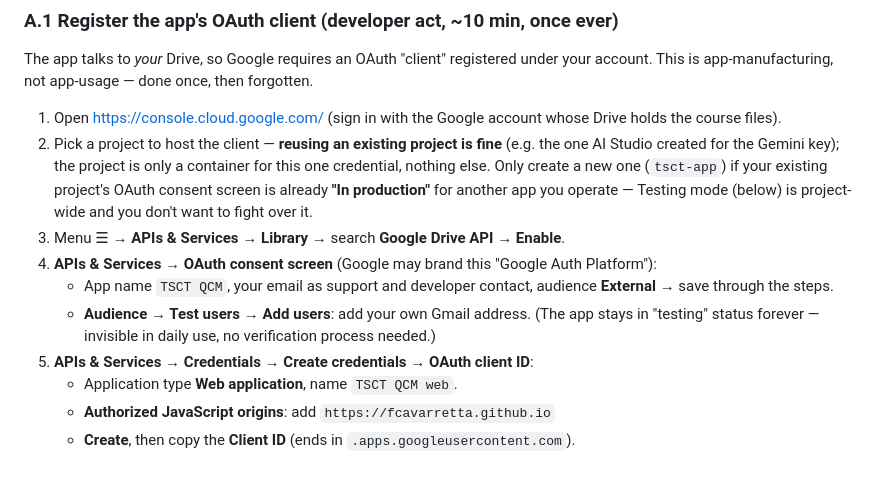
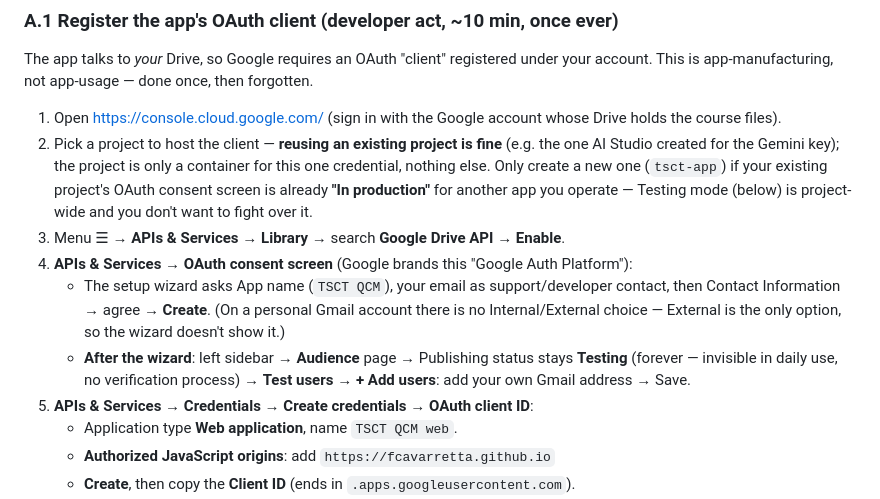
Before and after one commit to fcavarretta/instest2, a Markdown page: app/App tutorial.md, the part around the change. GitHub-like rendering; blank space fills up the shorter version.

Commit message:
Tutorial A.1: match the new Google Auth Platform wizard (test users added after creation, on the Audience page)
Co-Authored-By: Claude Fable 5 <noreply@anthropic.com>
Claude-Session: https://claude.ai/code/session_011mtXxD6rCZ21EEGPbCcBFB

```diff
--- a/app/App tutorial.md
+++ b/app/App tutorial.md
@@ -19,9 +19,9 @@ The app talks to *your* Drive, so Google requires an OAuth "client" registered u
 1. Open <https://console.cloud.google.com/> (sign in with the Google account whose Drive holds the course files).
 2. Pick a project to host the client — **reusing an existing project is fine** (e.g. the one AI Studio created for the Gemini key); the project is only a container for this one credential, nothing else. Only create a new one (`tsct-app`) if your existing project's OAuth consent screen is already **"In production"** for another app you operate — Testing mode (below) is project-wide and you don't want to fight over it.
 3. Menu ☰ → **APIs & Services → Library** → search **Google Drive API** → **Enable**.
-4. **APIs & Services → OAuth consent screen** (Google may brand this "Google Auth Platform"):
-   - App name `TSCT QCM`, your email as support and developer contact, audience **External** → save through the steps.
-   - **Audience → Test users → Add users**: add your own Gmail address. (The app stays in "testing" status forever — invisible in daily use, no verification process needed.)
+4. **APIs & Services → OAuth consent screen** (Google brands this "Google Auth Platform"):
+   - The setup wizard asks App name (`TSCT QCM`), your email as support/developer contact, then Contact Information → agree → **Create**. (On a personal Gmail account there is no Internal/External choice — External is the only option, so the wizard doesn't show it.)
+   - **After the wizard**: left sidebar → **Audience** page → Publishing status stays **Testing** (forever — invisible in daily use, no verification process) → **Test users → + Add users**: add your own Gmail address → Save.
 5. **APIs & Services → Credentials → Create credentials → OAuth client ID**:
    - Application type **Web application**, name `TSCT QCM web`.
    - **Authorized JavaScript origins**: add `https://fcavarretta.github.io`
```
